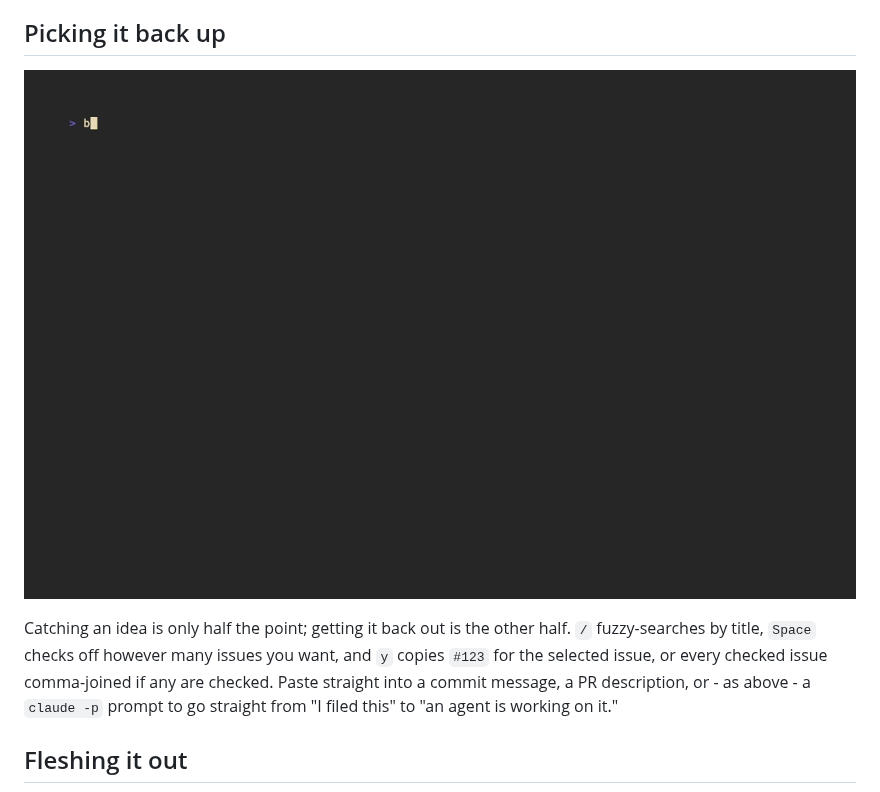
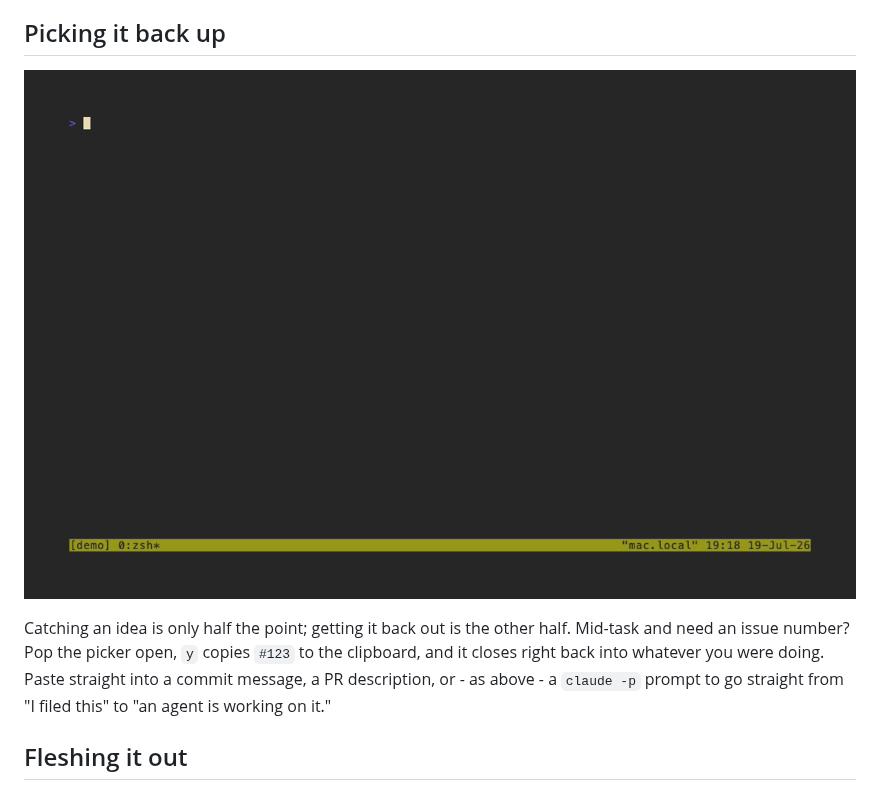
Before and after one commit to jeffdt/boomerang, a Markdown page: README.md, the part around the change. Rendered like a GitHub page; pictures changed too: docs/images/browse-and-yank.gif.

```diff
--- a/README.md
+++ b/README.md
@@ -112,10 +112,10 @@ This is extra handy when bound to its own key (see the `bind I` example above) f
 
 ## Picking it back up
 
-![Browse-and-yank demo: two issues get checked and copied together, then a single issue is copied on its own and its number pasted straight into a claude -p command](docs/images/browse-and-yank.gif)
+![Browse-and-yank demo: a claude -p command is half-typed in the terminal, the popup opens over it to browse the issue list, yanks the chosen issue, and closes back into the still-waiting shell to finish the command](docs/images/browse-and-yank.gif)
 
 Catching an idea is only half the point; getting it back out is the other half.
-`/` fuzzy-searches by title, `Space` checks off however many issues you want, and `y` copies `#123` for the selected issue, or every checked issue comma-joined if any are checked.
+Mid-task and need an issue number? Pop the picker open, `y` copies `#123` to the clipboard, and it closes right back into whatever you were doing.
 Paste straight into a commit message, a PR description, or - as above - a `claude -p` prompt to go straight from "I filed this" to "an agent is working on it."
 
 ## Fleshing it out
```
Also changed, not shown: AGENTS.md (+34 -29 lines), 3 other files.
